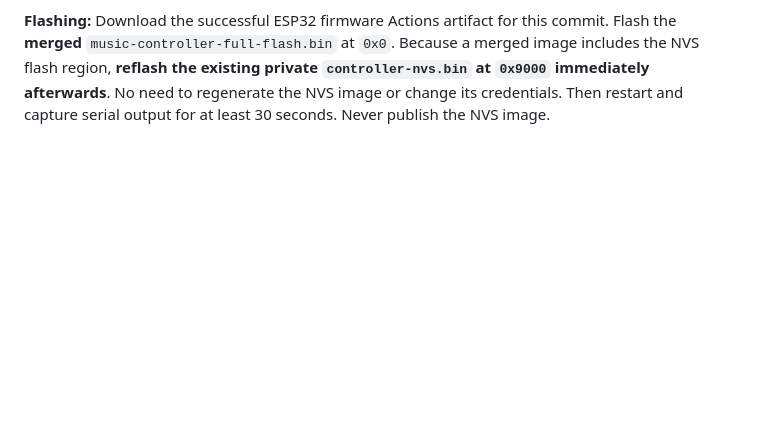
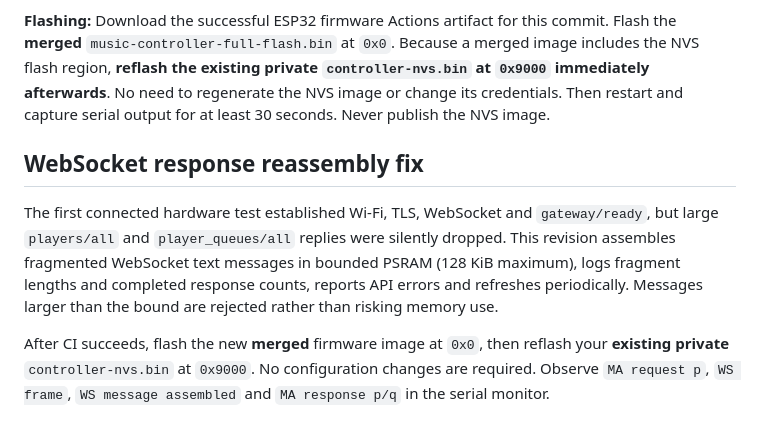
Before and after one commit to lewiskingy/music-controller, a Markdown page: firmware/esp32/README.md, the part around the change. Drawn GitHub-style; blank space fills up the shorter version.

Commit message:
Document fragmented WebSocket diagnostic fix and flash instructions

```diff
--- a/firmware/esp32/README.md
+++ b/firmware/esp32/README.md
@@ -168,3 +168,17 @@ Because a merged image includes the NVS flash region, **reflash the existing
 private `controller-nvs.bin` at `0x9000` immediately afterwards**. No need
 to regenerate the NVS image or change its credentials. Then restart and
 capture serial output for at least 30 seconds. Never publish the NVS image.
+
+## WebSocket response reassembly fix
+
+The first connected hardware test established Wi-Fi, TLS, WebSocket and
+`gateway/ready`, but large `players/all` and `player_queues/all` replies
+were silently dropped. This revision assembles fragmented WebSocket text
+messages in bounded PSRAM (128 KiB maximum), logs fragment lengths and
+completed response counts, reports API errors and refreshes periodically.
+Messages larger than the bound are rejected rather than risking memory use.
+
+After CI succeeds, flash the new **merged** firmware image at `0x0`, then
+reflash your **existing private** `controller-nvs.bin` at `0x9000`.
+No configuration changes are required. Observe `MA request p`, `WS frame`,
+`WS message assembled` and `MA response p/q` in the serial monitor.
```
